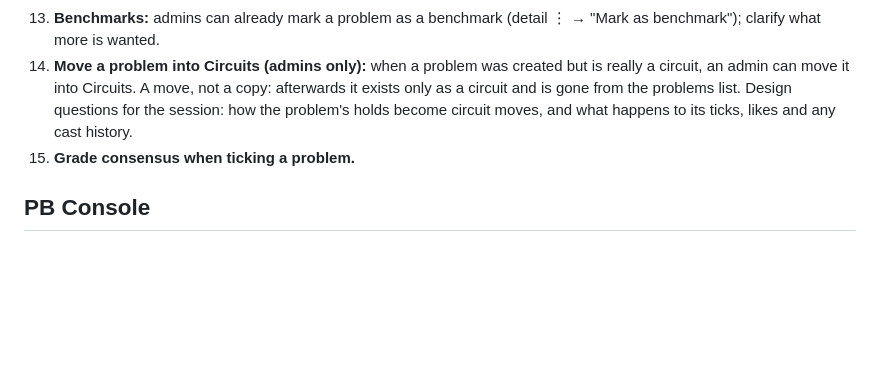
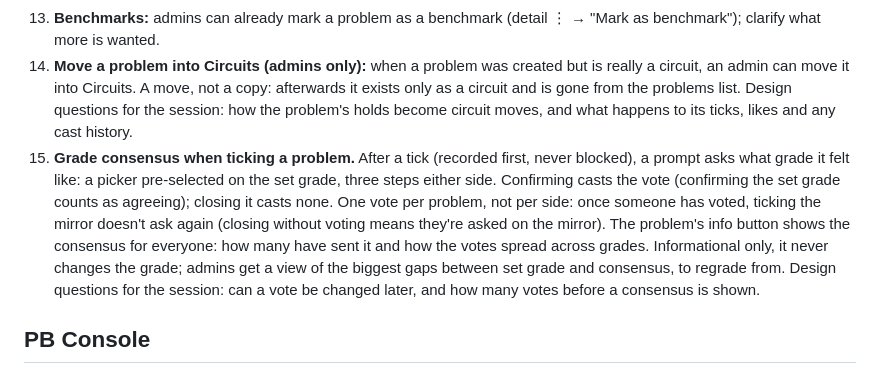
Before and after one commit to rlmck/projectboard, a Markdown page: TODO.md, the part around the change. Rendered like a GitHub page; blank space fills up the shorter version.

Commit message:
TODO: spec out item 15, grade consensus

```diff
--- a/TODO.md
+++ b/TODO.md
@@ -30,7 +30,7 @@ Ross's one to-do list for Project Board, shared by the claude.ai project chat an
 12. **More challenges** (a row in `challenges`), monthly boards, a metronome, casting the circuit at Start once Circuits Phase 2 exists.
 13. **Benchmarks:** admins can already mark a problem as a benchmark (detail ⋮ → "Mark as benchmark"); clarify what more is wanted.
 14. **Move a problem into Circuits (admins only):** when a problem was created but is really a circuit, an admin can move it into Circuits. A move, not a copy: afterwards it exists only as a circuit and is gone from the problems list. Design questions for the session: how the problem's holds become circuit moves, and what happens to its ticks, likes and any cast history.
-15. **Grade consensus when ticking a problem.**
+15. **Grade consensus when ticking a problem.** After a tick (recorded first, never blocked), a prompt asks what grade it felt like: a picker pre-selected on the set grade, three steps either side. Confirming casts the vote (confirming the set grade counts as agreeing); closing it casts none. One vote per problem, not per side: once someone has voted, ticking the mirror doesn't ask again (closing without voting means they're asked on the mirror). The problem's info button shows the consensus for everyone: how many have sent it and how the votes spread across grades. Informational only, it never changes the grade; admins get a view of the biggest gaps between set grade and consensus, to regrade from. Design questions for the session: can a vote be changed later, and how many votes before a consensus is shown.
 
 ## PB Console
 16. **Phase 13 (Data):** benchmark marking, a hold's mirror partner, a hold relabel done as db/32 did it (`docs/console-plan.md`).
```
